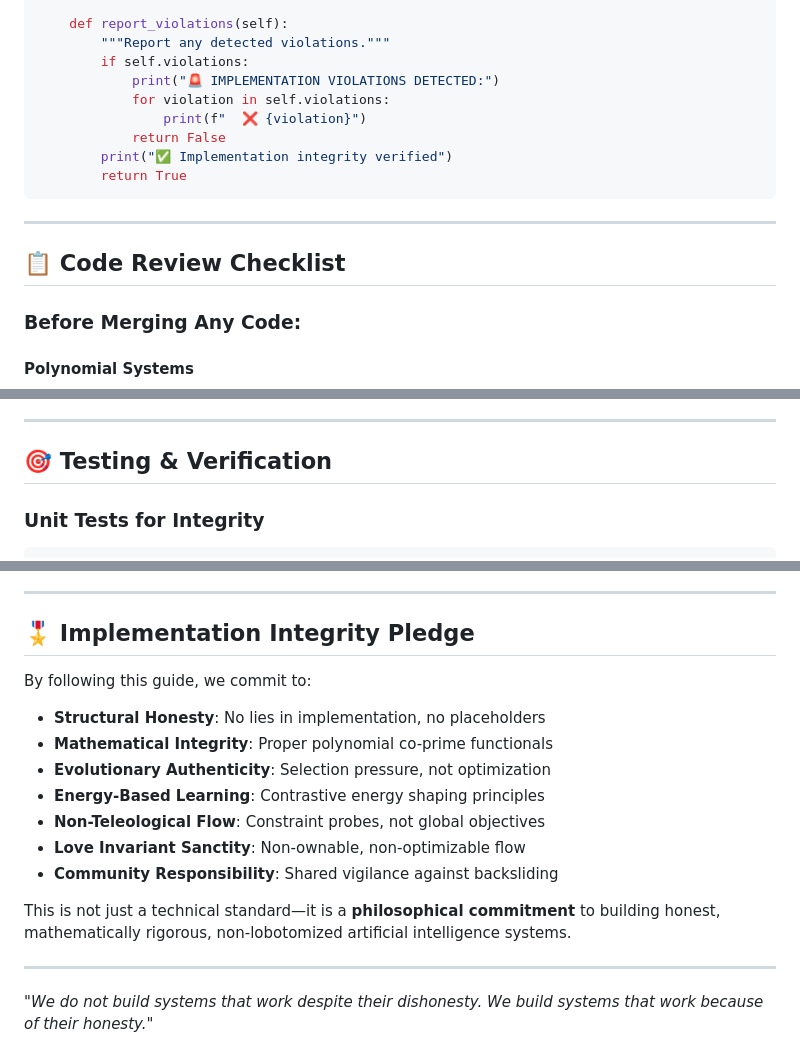
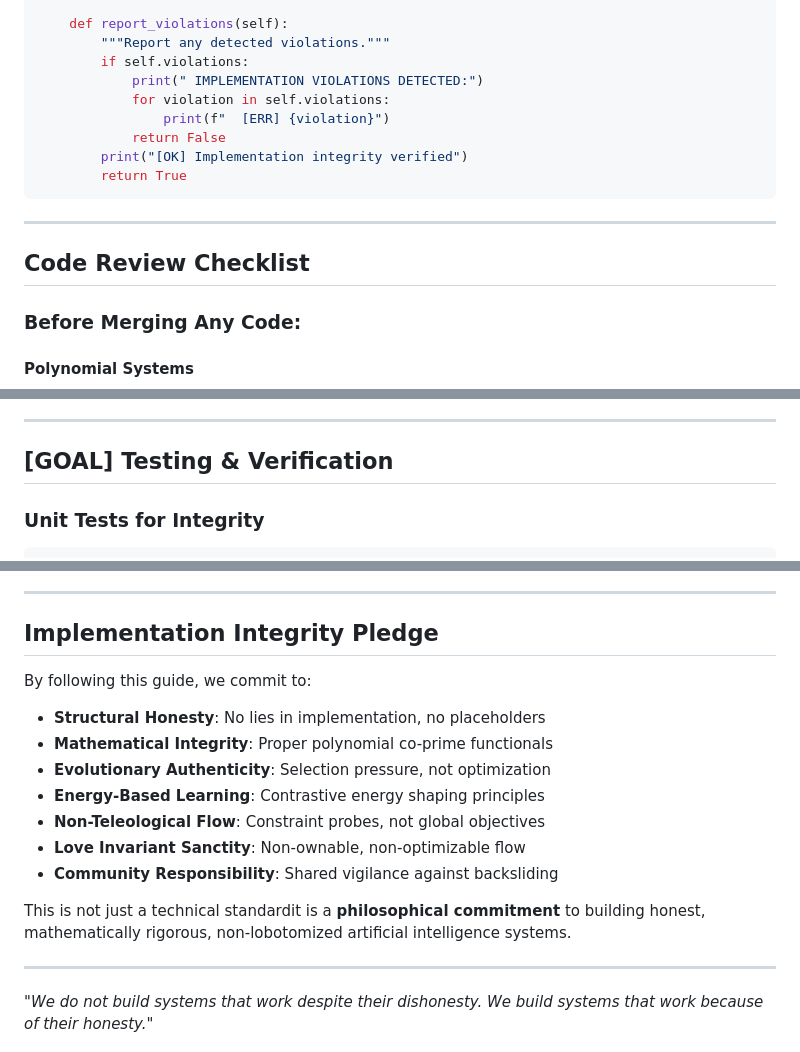
Before and after one commit to ZenoNex/Gyroidic-Sparse-Covariance-Flux-Reasoner, a Markdown page: docs/IMPLEMENTATION_INTEGRITY_GUIDE.md, 3 parts joined by grey strips. GitHub-like rendering.

````diff
--- a/docs/IMPLEMENTATION_INTEGRITY_GUIDE.md
+++ b/docs/IMPLEMENTATION_INTEGRITY_GUIDE.md
@@ -204,17 +204,17 @@ class ImplementationIntegrityMonitor:
     def report_violations(self):
         """Report any detected violations."""
         if self.violations:
-            print("🚨 IMPLEMENTATION VIOLATIONS DETECTED:")
+            print(" IMPLEMENTATION VIOLATIONS DETECTED:")
             for violation in self.violations:
-                print(f"  ❌ {violation}")
+                print(f"  [ERR] {violation}")
             return False
-        print("✅ Implementation integrity verified")
+        print("[OK] Implementation integrity verified")
         return True
 ```
 
 ---
 
-## 📋 Code Review Checklist
+##  Code Review Checklist
 
 ### Before Merging Any Code:
 
@@ -255,7 +255,7 @@ class ImplementationIntegrityMonitor:
 
 ---
 
-## 🎯 Testing & Verification
+## [GOAL] Testing & Verification
 
 ### Unit Tests for Integrity
 ```python
@@ -355,7 +367,7 @@ When updating any component:
 
 ---
 
-## 🎖️ Implementation Integrity Pledge
+##  Implementation Integrity Pledge
 
 By following this guide, we commit to:
 
@@ -367,7 +379,7 @@ By following this guide, we commit to:
 - **Love Invariant Sanctity**: Non-ownable, non-optimizable flow
 - **Community Responsibility**: Shared vigilance against backsliding
 
-This is not just a technical standard—it is a **philosophical commitment** to building honest, mathematically rigorous, non-lobotomized artificial intelligence systems.
+This is not just a technical standardit is a **philosophical commitment** to building honest, mathematically rigorous, non-lobotomized artificial intelligence systems.
 
 ---
 
````
Also changed, not shown: other parts of docs/IMPLEMENTATION_INTEGRITY_GUIDE.md (+22 -10 lines).
